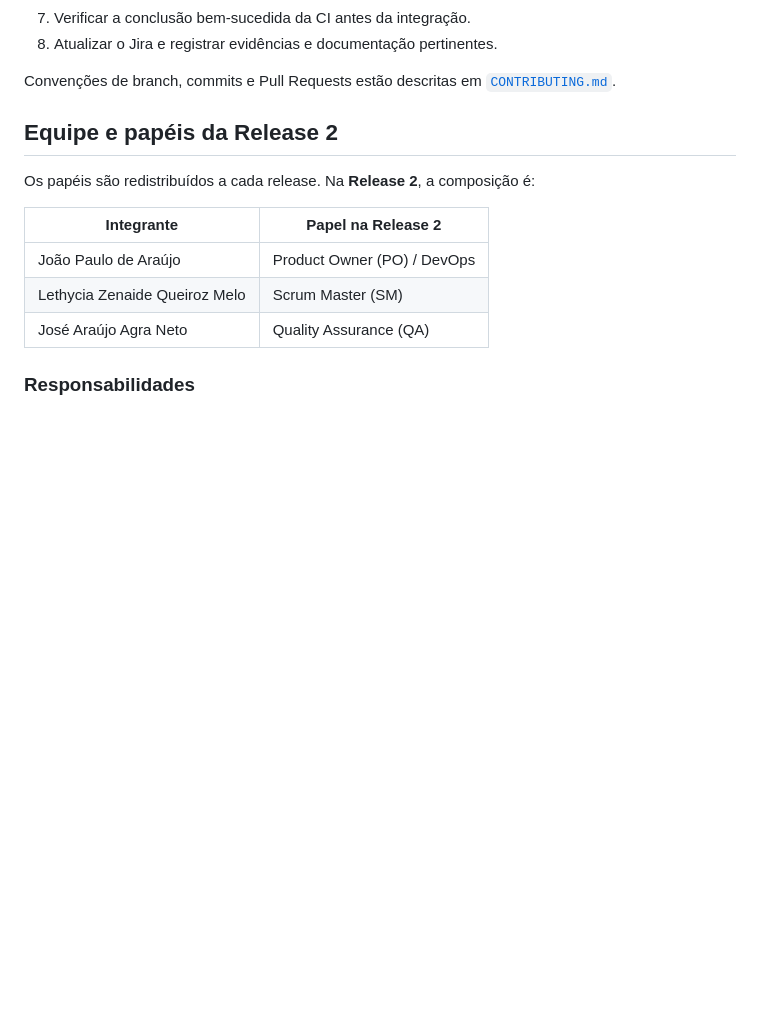
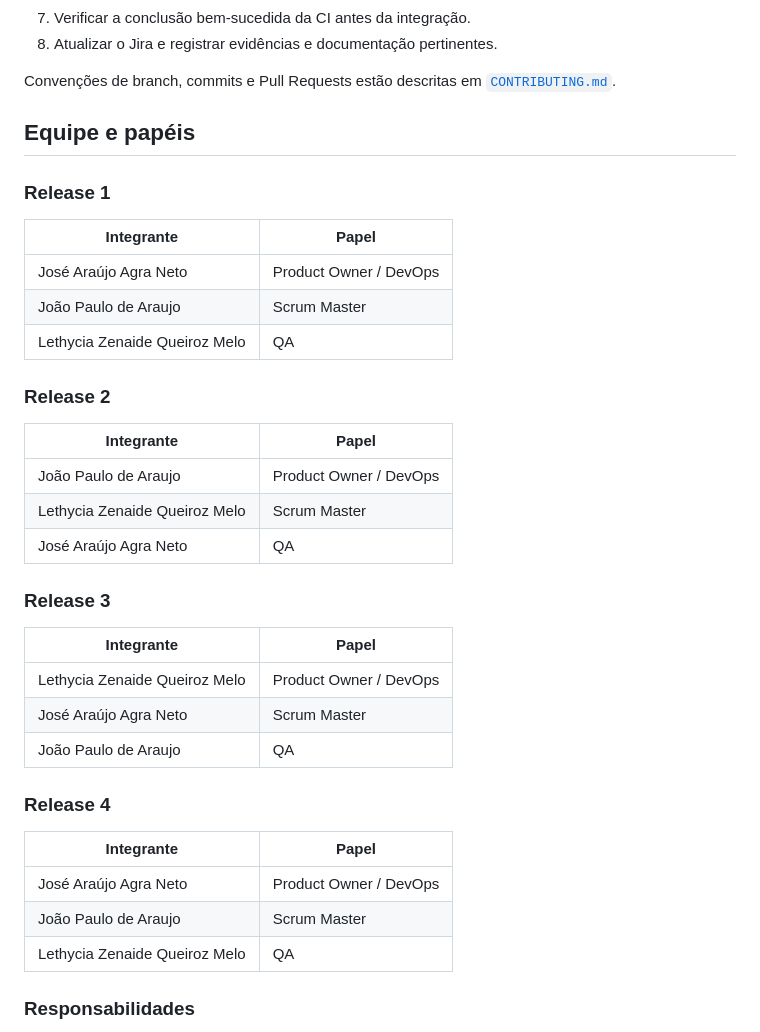
Before and after one commit to moon-byme/feneme-tech, a Markdown page: README.md, the part around the change. Rendered like a GitHub page; blank space fills up the shorter version.

Commit message:
atualização do readme 2
adicionando os papéis de cada membro em cada release

```diff
--- a/README.md
+++ b/README.md
@@ -362,16 +362,39 @@ Fluxo recomendado:
 
 Convenções de branch, commits e Pull Requests estão descritas em [`CONTRIBUTING.md`](CONTRIBUTING.md).
 
-## Equipe e papéis da Release 2
+## Equipe e papéis
 
-Os papéis são redistribuídos a cada release. Na **Release 2**, a composição é:
+###  Release 1
 
-| Integrante | Papel na Release 2 |
+| Integrante | Papel |
 |---|---|
-| João Paulo de Araújo | Product Owner (PO) / DevOps |
-| Lethycia Zenaide Queiroz Melo | Scrum Master (SM) |
-| José Araújo Agra Neto | Quality Assurance (QA) |
+| José Araújo Agra Neto | Product Owner / DevOps |
+| João Paulo de Araujo | Scrum Master |
+| Lethycia Zenaide Queiroz Melo | QA |
 
+### Release 2
+
+| Integrante | Papel |
+|---|---|
+| João Paulo de Araujo | Product Owner / DevOps |
+| Lethycia Zenaide Queiroz Melo | Scrum Master |
+| José Araújo Agra Neto | QA |
+
+### Release 3
+
+ Integrante | Papel |
+|---|---|
+| Lethycia Zenaide Queiroz Melo | Product Owner  / DevOps |
+| José Araújo Agra Neto | Scrum Master |
+| João Paulo de Araujo | QA |
+
+### Release 4
+
+| Integrante | Papel |
+|---|---|
+| José Araújo Agra Neto | Product Owner / DevOps |
+| João Paulo de Araujo | Scrum Master |
+| Lethycia Zenaide Queiroz Melo | QA |
 ### Responsabilidades
 
 - **Product Owner (PO):** define e prioriza os requisitos do produto, mantém o Product Backlog, esclarece dúvidas sobre as necessidades dos usuários e valida o incremento conforme os critérios de aceitação.
```
